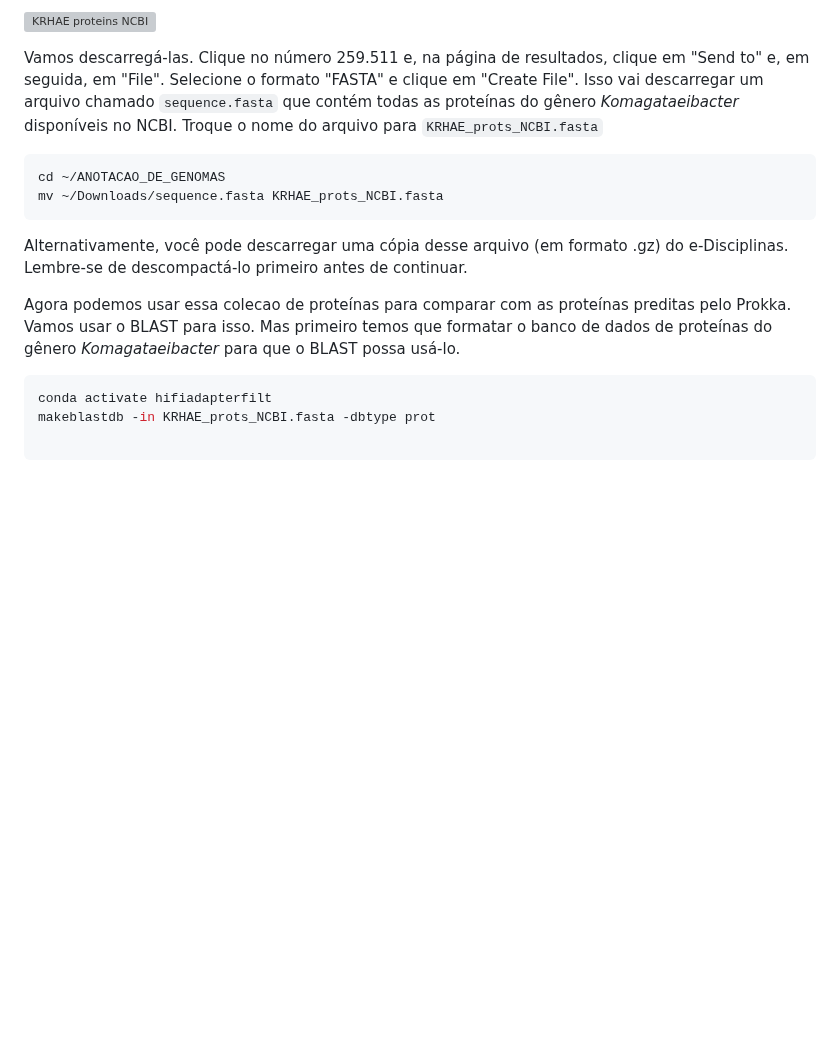
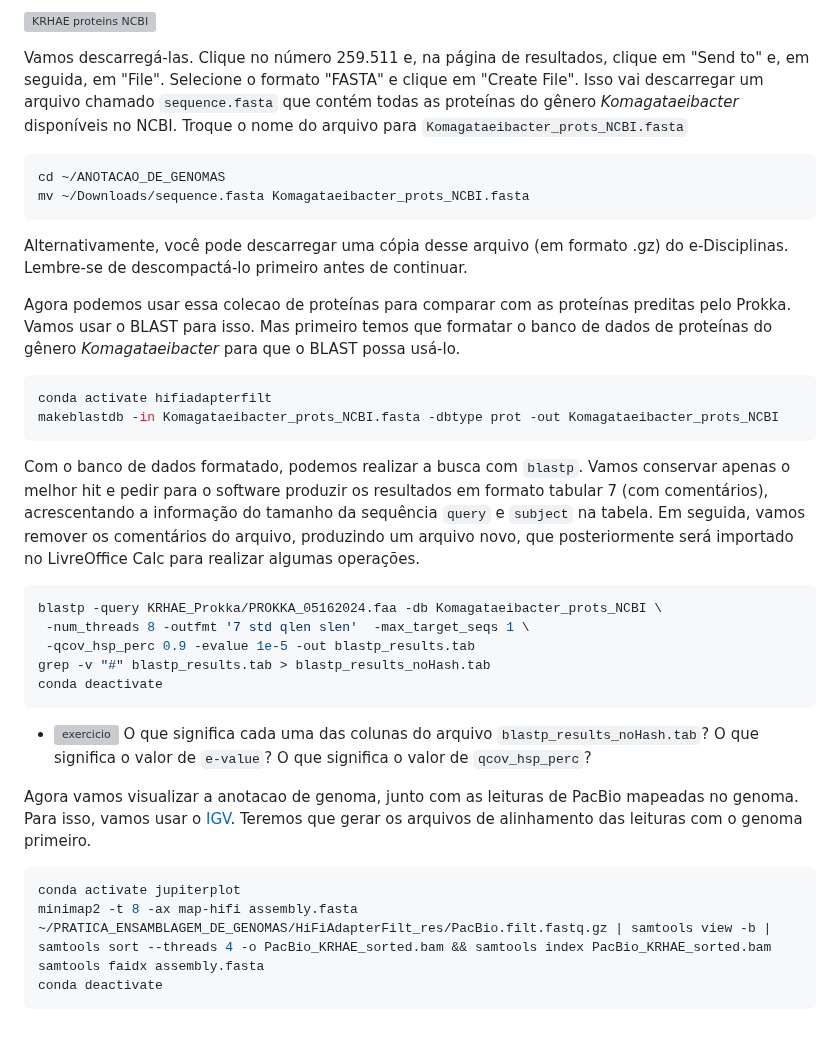
Before and after one commit to labbces/cen0485, a Markdown page: bioinfo.md, the part around the change. Drawn GitHub-style; blank space fills up the shorter version; grey boxes are pictures that could not be loaded.

Commit message:
genome annotation

````diff
--- a/bioinfo.md
+++ b/bioinfo.md
@@ -971,11 +971,11 @@ Primeiro, temos que descarregar todas as proteínas do gênero disponíveis no N
 
 ![KRHAE proteins NCBI](Figs/KRHAE_proteins_NCBI.png)
 
-Vamos descarregá-las. Clique no número 259.511 e, na página de resultados, clique em "Send to" e, em seguida, em "File". Selecione o formato "FASTA" e clique em "Create File". Isso vai descarregar um arquivo chamado `sequence.fasta` que contém todas as proteínas do gênero _Komagataeibacter_ disponíveis no NCBI. Troque o nome do arquivo para `KRHAE_prots_NCBI.fasta`
+Vamos descarregá-las. Clique no número 259.511 e, na página de resultados, clique em "Send to" e, em seguida, em "File". Selecione o formato "FASTA" e clique em "Create File". Isso vai descarregar um arquivo chamado `sequence.fasta` que contém todas as proteínas do gênero _Komagataeibacter_ disponíveis no NCBI. Troque o nome do arquivo para `Komagataeibacter_prots_NCBI.fasta`
 
 ```bash
 cd ~/ANOTACAO_DE_GENOMAS
-mv ~/Downloads/sequence.fasta KRHAE_prots_NCBI.fasta
+mv ~/Downloads/sequence.fasta Komagataeibacter_prots_NCBI.fasta
 ```
 
 Alternativamente, você pode descarregar uma cópia desse arquivo (em formato .gz) do e-Disciplinas. Lembre-se de descompactá-lo primeiro antes de continuar.
@@ -984,6 +984,26 @@ Agora podemos usar essa colecao de proteínas para comparar com as proteínas pr
 
 ```bash
 conda activate hifiadapterfilt
-makeblastdb -in KRHAE_prots_NCBI.fasta -dbtype prot
+makeblastdb -in Komagataeibacter_prots_NCBI.fasta -dbtype prot -out Komagataeibacter_prots_NCBI
+```
 
+Com o banco de dados formatado, podemos realizar a busca com `blastp`. Vamos conservar apenas o melhor hit e pedir para o software produzir os resultados em formato tabular 7 (com comentários), acrescentando a informação do tamanho da sequência `query` e `subject` na tabela. Em seguida, vamos remover os comentários do arquivo, produzindo um arquivo novo, que posteriormente será importado no LivreOffice Calc para realizar algumas operações.
+
+```bash
+blastp -query KRHAE_Prokka/PROKKA_05162024.faa -db Komagataeibacter_prots_NCBI \
+ -num_threads 8 -outfmt '7 std qlen slen'  -max_target_seqs 1 \
+ -qcov_hsp_perc 0.9 -evalue 1e-5 -out blastp_results.tab
+grep -v "#" blastp_results.tab > blastp_results_noHash.tab
+conda deactivate
 ```
+
+- ![exercicio](linux/Figs/f03c15.png) O que significa cada uma das colunas do arquivo `blastp_results_noHash.tab`? O que significa o valor de `e-value`? O que significa o valor de `qcov_hsp_perc`?
+
+Agora vamos visualizar a anotacao de genoma, junto com as leituras de PacBio  mapeadas no genoma. Para isso, vamos usar o [IGV](https://software.broadinstitute.org/software/igv/). Teremos que gerar os arquivos de alinhamento das leituras com o genoma primeiro.
+
+```bash
+conda activate jupiterplot
+minimap2 -t 8 -ax map-hifi assembly.fasta ~/PRATICA_ENSAMBLAGEM_DE_GENOMAS/HiFiAdapterFilt_res/PacBio.filt.fastq.gz | samtools view -b | samtools sort --threads 4 -o PacBio_KRHAE_sorted.bam && samtools index PacBio_KRHAE_sorted.bam
+samtools faidx assembly.fasta
+conda deactivate
+```
````
